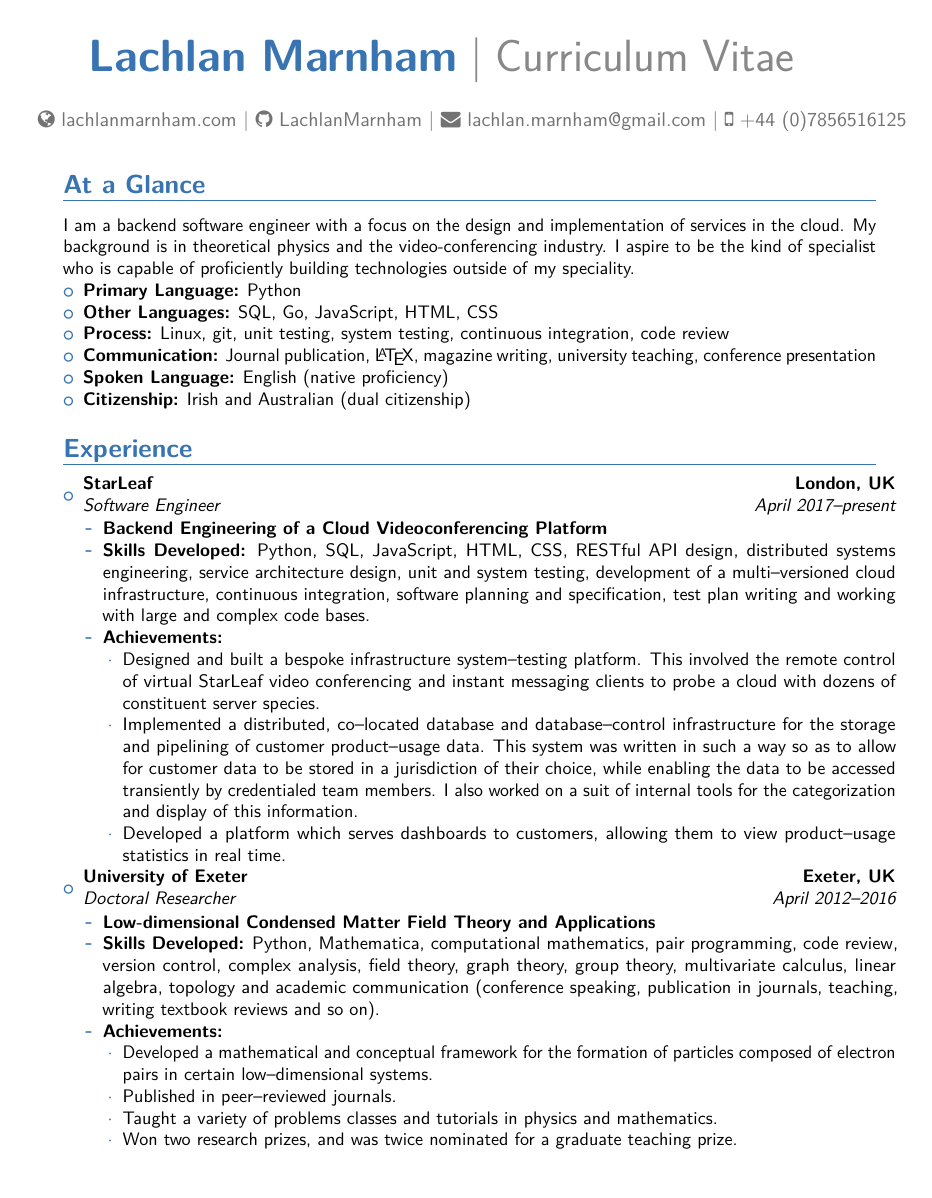
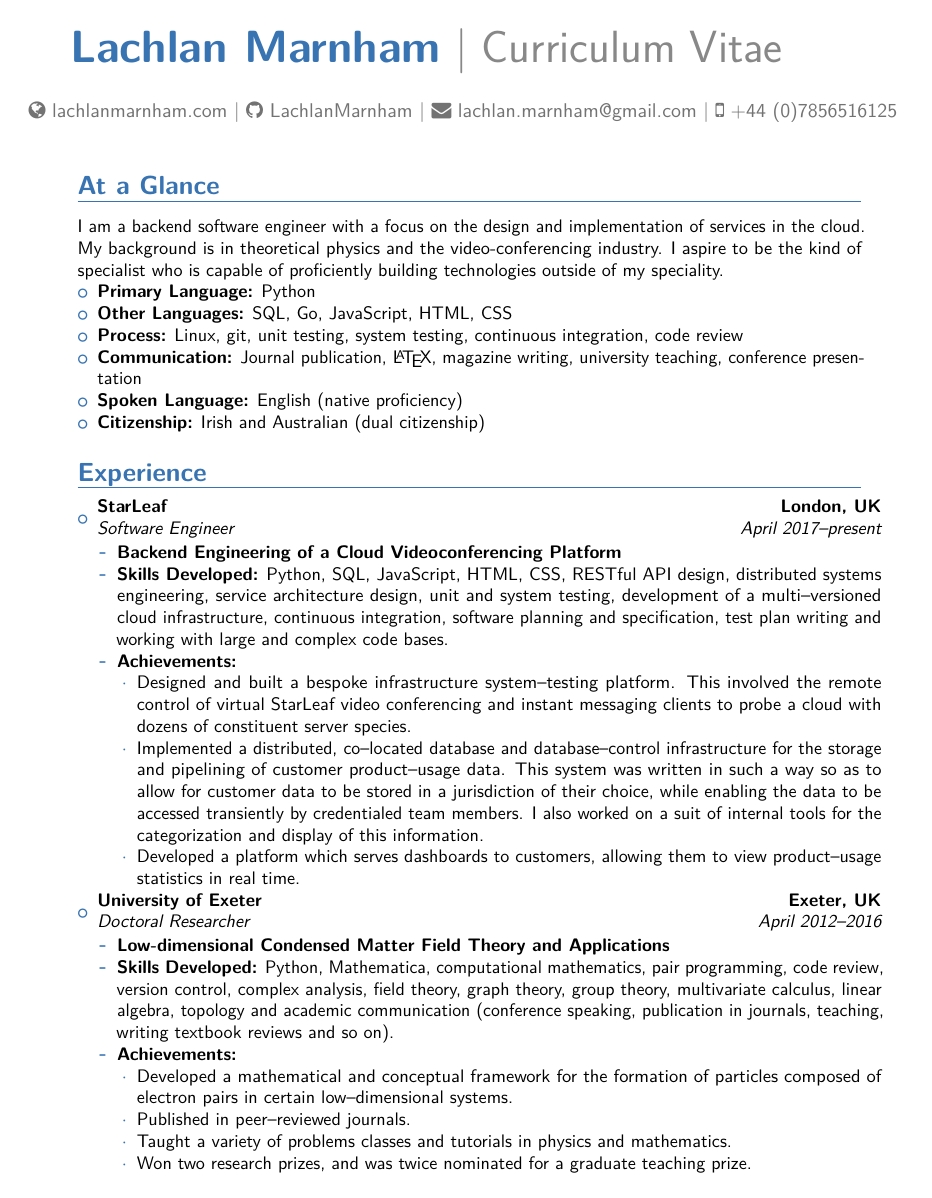
Before and after one commit to LachlanMarnham/CV, a LaTeX CV (cv_short/cv_short.tex): page 1 of 3 before the commit and page 1 of 2 after it. The pictures show the PDF file cv_short/cv_short.pdf that the author committed with the source.

Commit message:
Margins almost correct

```diff
--- a/cv_short/cv_short.tex
+++ b/cv_short/cv_short.tex
@@ -18,8 +18,14 @@
 %\usepackage{CJKutf8}                              % if you need to use CJK to typeset your resume in Chinese, Japanese or Korean
 
 % adjust the page margins
-\usepackage[scale=0.75]{geometry}
-\addtolength{\topmargin}{-.0in}
+%\usepackage[scale=0.75]{geometry}
+%\addtolength{\topmargin}{-.0in}
+\usepackage[
+top    = 2.8cm,
+bottom = 2.4cm,
+left   = 2.9cm,
+right  = 2.9cm]{geometry}
+
 \usepackage{eurosym}
 %\setlength{\hintscolumnwidth}{3cm}                % if you want to change the width of the column with the dates
 %\setlength{\makecvtitlenamewidth}{14pt}           % for the 'classic' style, if you want to force the width allocated to your name and avoid line breaks. be careful though, the length is normally calculated to avoid any overlap with your personal info; use this at your own typographical risks...
@@ -58,18 +64,18 @@
     \flushmaketitle}\\[2.5em]}% need to force a \par after this to avoid weird spacing bug at the first section if no blank line is left after \maketitle
 
  \makeatother
-\name{\hspace*{-1.37cm} Lachlan}{Marnham}
+\name{\hspace*{-2cm} Lachlan}{Marnham}
 
 \title{Curriculum Vitae}
 
 %\address{Flat 4, 49 Kingsgate Road, London, United Kingdom, NW6 4TD}{}{}
 
-\extrainfo{\hspace*{-2.2cm} \faGlobe \space \href{www.lachlanmarnham.com}{lachlanmarnham.com} | \faGithub \space \href{https://github.com/LachlanMarnham}{LachlanMarnham} | \faEnvelope \space \href{mailto:lachlan.marnham@gmail.com}{lachlan.marnham@gmail.com} | \faMobile \space +44 (0)7856516125 }
+\extrainfo{\hspace*{-2.6cm} \faGlobe \space \href{www.lachlanmarnham.com}{lachlanmarnham.com} | \faGithub \space \href{https://github.com/LachlanMarnham}{LachlanMarnham} | \faEnvelope \space \href{mailto:lachlan.marnham@gmail.com}{lachlan.marnham@gmail.com} | \faMobile \space +44 (0)7856516125 }
 \begin{document}
 
 \makecvtitle
 
-\vspace{-0.9cm}
+\vspace{-0.7cm}
 
 \section{At a Glance}
 \small{I am a backend software engineer with a focus on the design and implementation of services in the cloud. My background is in theoretical physics and the video-conferencing industry. I aspire to be the kind of specialist who is capable of proficiently building technologies outside of my speciality.}
```
Also changed, not shown: cv_short/cv_short.pdf, cv_short/cv_short.tex (12 more changed lines).
